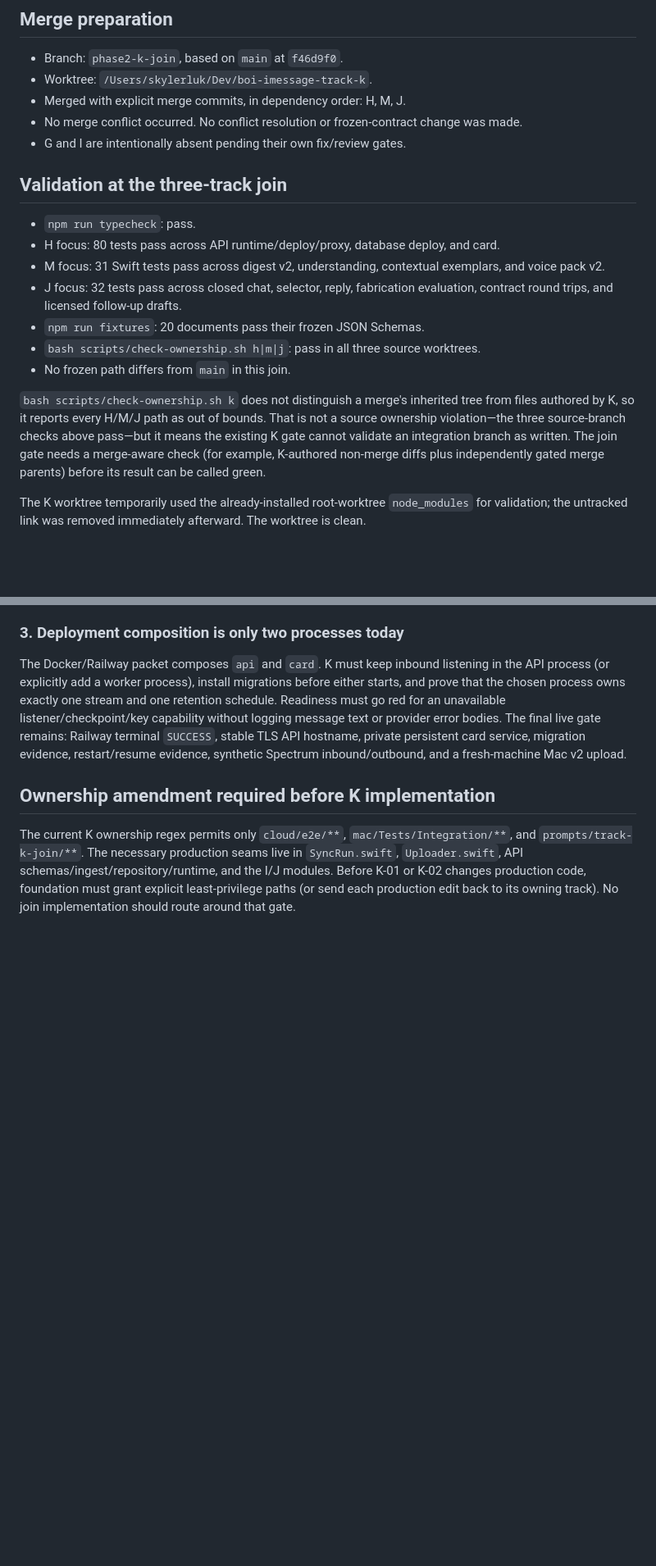
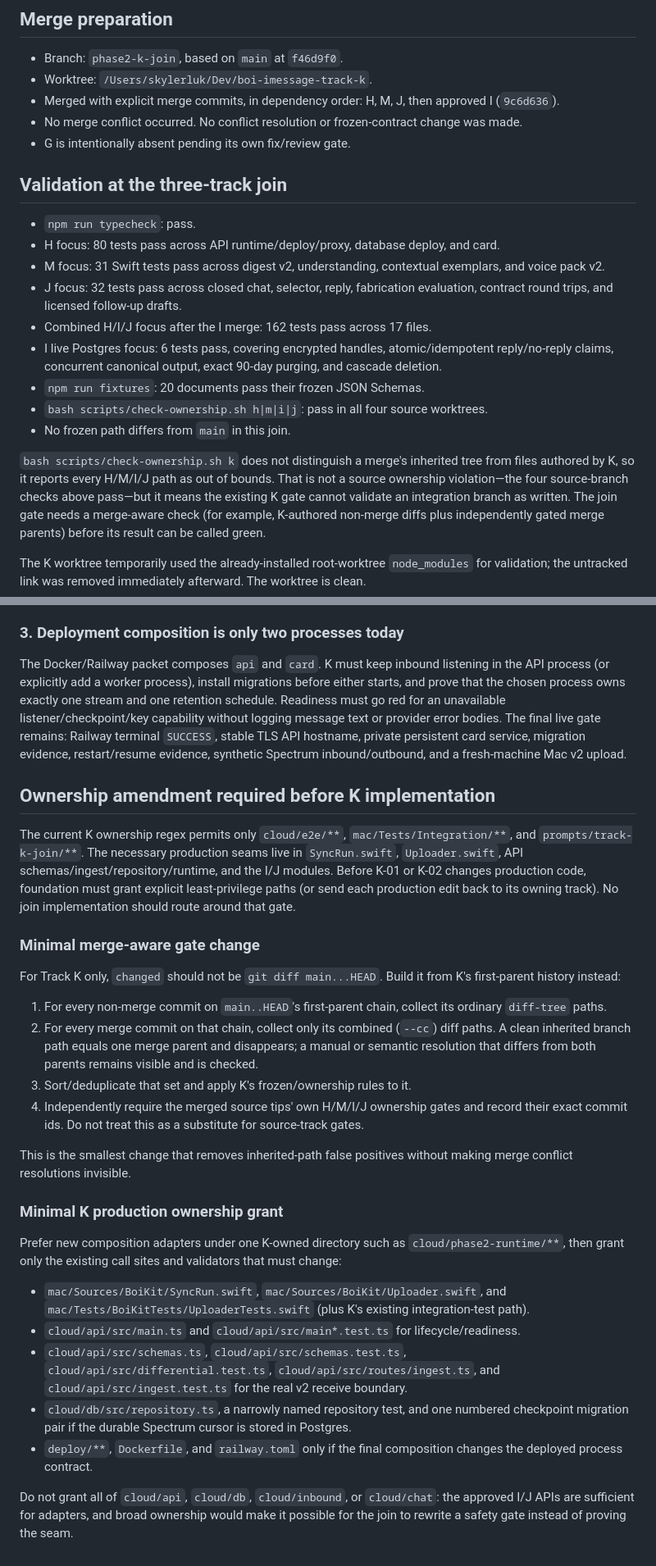
Before and after one commit to Ahadk7860/AARP-Concierge, a Markdown page: prompts/track-k-join/NOTES.md, 2 parts joined by grey strips. Shown at 82% size. Rendered like a GitHub page; blank space fills up the shorter version.

```diff
--- a/prompts/track-k-join/NOTES.md
+++ b/prompts/track-k-join/NOTES.md
@@ -4,9 +4,10 @@
 
 - Branch: `phase2-k-join`, based on `main` at `f46d9f0`.
 - Worktree: `/Users/skylerluk/Dev/boi-imessage-track-k`.
-- Merged with explicit merge commits, in dependency order: H, M, J.
+- Merged with explicit merge commits, in dependency order: H, M, J, then approved I
+  (`9c6d636`).
 - No merge conflict occurred. No conflict resolution or frozen-contract change was made.
-- G and I are intentionally absent pending their own fix/review gates.
+- G is intentionally absent pending its own fix/review gate.
 
 ## Validation at the three-track join
 
@@ -16,13 +17,17 @@
   and voice pack v2.
 - J focus: 32 tests pass across closed chat, selector, reply, fabrication evaluation,
   contract round trips, and licensed follow-up drafts.
+- Combined H/I/J focus after the I merge: 162 tests pass across 17 files.
+- I live Postgres focus: 6 tests pass, covering encrypted handles, atomic/idempotent
+  reply/no-reply claims, concurrent canonical output, exact 90-day purging, and cascade
+  deletion.
 - `npm run fixtures`: 20 documents pass their frozen JSON Schemas.
-- `bash scripts/check-ownership.sh h|m|j`: pass in all three source worktrees.
+- `bash scripts/check-ownership.sh h|m|i|j`: pass in all four source worktrees.
 - No frozen path differs from `main` in this join.
 
 `bash scripts/check-ownership.sh k` does not distinguish a merge's inherited tree from
-files authored by K, so it reports every H/M/J path as out of bounds. That is not a source
-ownership violation—the three source-branch checks above pass—but it means the existing K
+files authored by K, so it reports every H/M/I/J path as out of bounds. That is not a source
+ownership violation—the four source-branch checks above pass—but it means the existing K
 gate cannot validate an integration branch as written. The join gate needs a merge-aware
 check (for example, K-authored non-merge diffs plus independently gated merge parents)
 before its result can be called green.
@@ -93,3 +117,41 @@ The current K ownership regex permits only `cloud/e2e/**`, `mac/Tests/Integratio
 or K-02 changes production code, foundation must grant explicit least-privilege paths (or
 send each production edit back to its owning track). No join implementation should route
 around that gate.
+
+### Minimal merge-aware gate change
+
+For Track K only, `changed` should not be `git diff main...HEAD`. Build it from K's
+first-parent history instead:
+
+1. For every non-merge commit on `main..HEAD`'s first-parent chain, collect its ordinary
+   `diff-tree` paths.
+2. For every merge commit on that chain, collect only its combined (`--cc`) diff paths.
+   A clean inherited branch path equals one merge parent and disappears; a manual or
+   semantic resolution that differs from both parents remains visible and is checked.
+3. Sort/deduplicate that set and apply K's frozen/ownership rules to it.
+4. Independently require the merged source tips' own H/M/I/J ownership gates and record
+   their exact commit ids. Do not treat this as a substitute for source-track gates.
+
+This is the smallest change that removes inherited-path false positives without making
+merge conflict resolutions invisible.
+
+### Minimal K production ownership grant
+
+Prefer new composition adapters under one K-owned directory such as
+`cloud/phase2-runtime/**`, then grant only the existing call sites and validators that
+must change:
+
+- `mac/Sources/BoiKit/SyncRun.swift`, `mac/Sources/BoiKit/Uploader.swift`, and
+  `mac/Tests/BoiKitTests/UploaderTests.swift` (plus K's existing integration-test path).
+- `cloud/api/src/main.ts` and `cloud/api/src/main*.test.ts` for lifecycle/readiness.
+- `cloud/api/src/schemas.ts`, `cloud/api/src/schemas.test.ts`,
+  `cloud/api/src/differential.test.ts`, `cloud/api/src/routes/ingest.ts`, and
+  `cloud/api/src/ingest.test.ts` for the real v2 receive boundary.
+- `cloud/db/src/repository.ts`, a narrowly named repository test, and one numbered
+  checkpoint migration pair if the durable Spectrum cursor is stored in Postgres.
+- `deploy/**`, `Dockerfile`, and `railway.toml` only if the final composition changes the
+  deployed process contract.
+
+Do not grant all of `cloud/api`, `cloud/db`, `cloud/inbound`, or `cloud/chat`: the approved
+I/J APIs are sufficient for adapters, and broad ownership would make it possible for the
+join to rewrite a safety gate instead of proving the seam.
```
Also changed, not shown: other parts of prompts/track-k-join/NOTES.md (+22 -3 lines).
